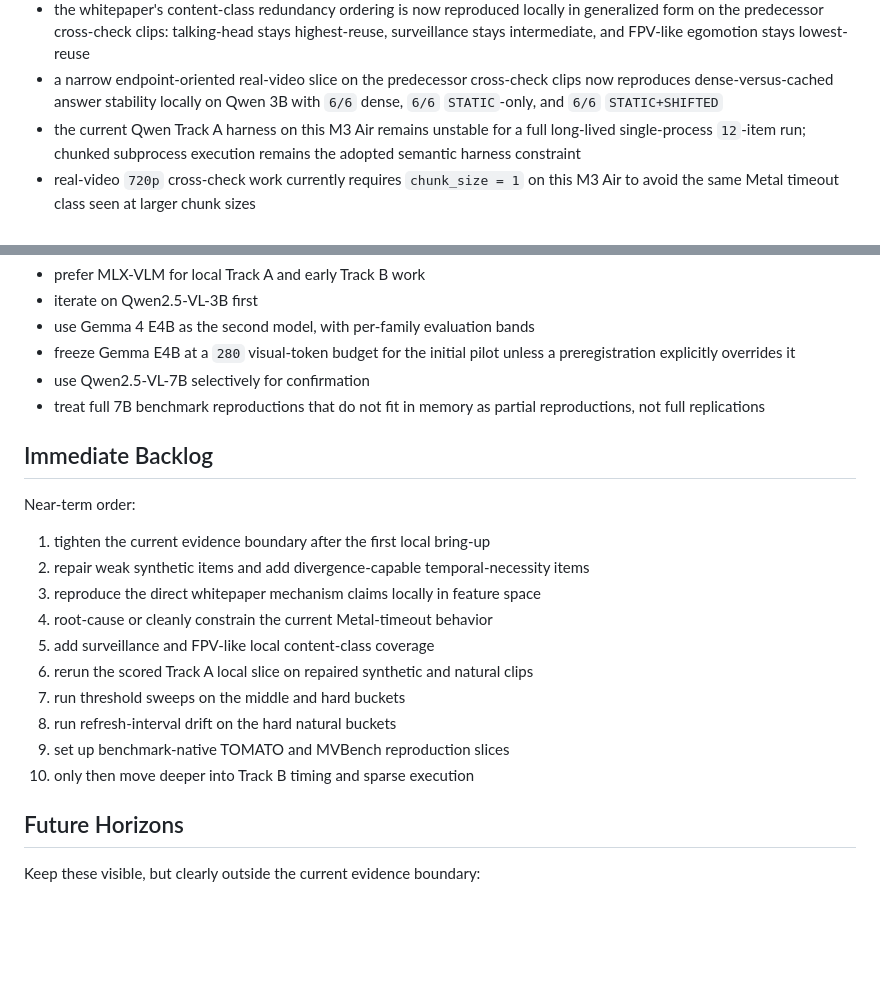
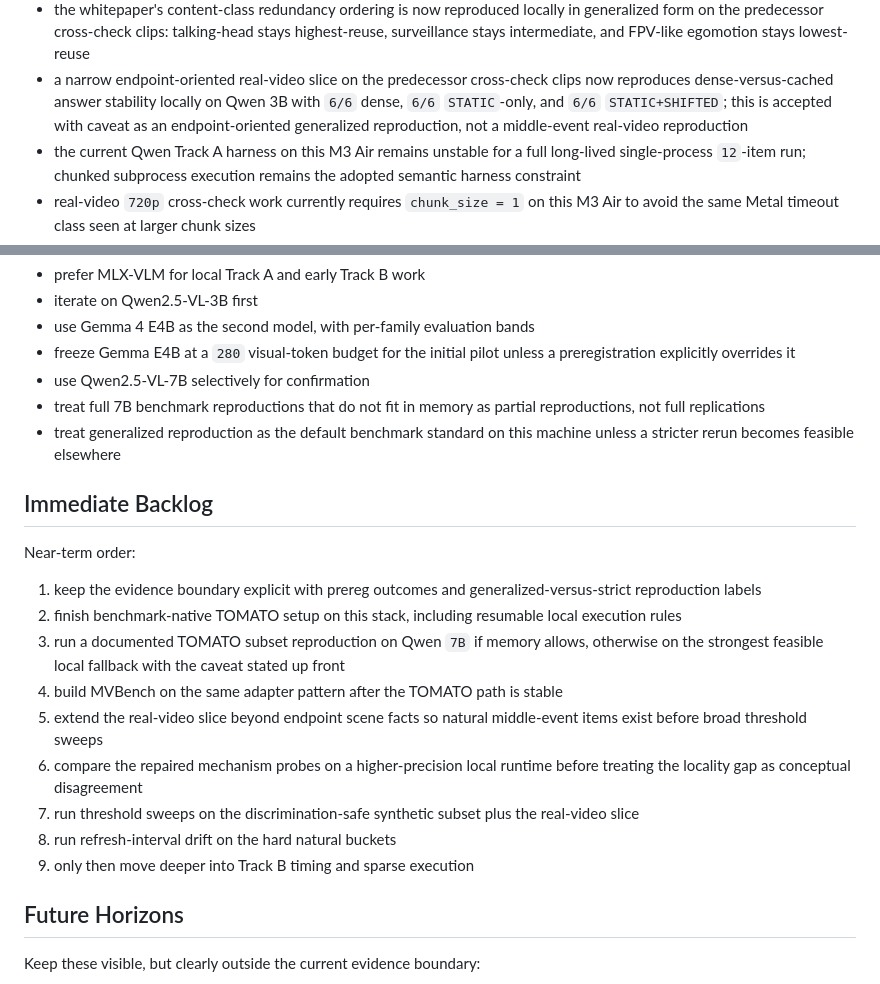
Before and after one commit to jfbastien/VLMaxxing, a Markdown page: PLAN.md, 2 parts joined by grey strips. GitHub-like rendering; blank space fills up the shorter version.

```diff
--- a/PLAN.md
+++ b/PLAN.md
@@ -55,7 +55,9 @@ narrow but useful starting point:
   lowest-reuse
 - a narrow endpoint-oriented real-video slice on the predecessor cross-check
   clips now reproduces dense-versus-cached answer stability locally on Qwen 3B
-  with `6/6` dense, `6/6` `STATIC`-only, and `6/6` `STATIC+SHIFTED`
+  with `6/6` dense, `6/6` `STATIC`-only, and `6/6` `STATIC+SHIFTED`; this is
+  accepted with caveat as an endpoint-oriented generalized reproduction, not a
+  middle-event real-video reproduction
 - the current Qwen Track A harness on this M3 Air remains unstable for a full
   long-lived single-process `12`-item run; chunked subprocess execution remains
   the adopted semantic harness constraint
@@ -715,21 +717,22 @@ Implications:
   a preregistration explicitly overrides it
 - use Qwen2.5-VL-7B selectively for confirmation
 - treat full 7B benchmark reproductions that do not fit in memory as partial reproductions, not full replications
+- treat generalized reproduction as the default benchmark standard on this
+  machine unless a stricter rerun becomes feasible elsewhere
 
 ## Immediate Backlog
 
 Near-term order:
 
-1. tighten the current evidence boundary after the first local bring-up
-2. repair weak synthetic items and add divergence-capable temporal-necessity items
-3. reproduce the direct whitepaper mechanism claims locally in feature space
-4. root-cause or cleanly constrain the current Metal-timeout behavior
-5. add surveillance and FPV-like local content-class coverage
-6. rerun the scored Track A local slice on repaired synthetic and natural clips
-7. run threshold sweeps on the middle and hard buckets
+1. keep the evidence boundary explicit with prereg outcomes and generalized-versus-strict reproduction labels
+2. finish benchmark-native TOMATO setup on this stack, including resumable local execution rules
+3. run a documented TOMATO subset reproduction on Qwen `7B` if memory allows, otherwise on the strongest feasible local fallback with the caveat stated up front
+4. build MVBench on the same adapter pattern after the TOMATO path is stable
+5. extend the real-video slice beyond endpoint scene facts so natural middle-event items exist before broad threshold sweeps
+6. compare the repaired mechanism probes on a higher-precision local runtime before treating the locality gap as conceptual disagreement
+7. run threshold sweeps on the discrimination-safe synthetic subset plus the real-video slice
 8. run refresh-interval drift on the hard natural buckets
-9. set up benchmark-native TOMATO and MVBench reproduction slices
-10. only then move deeper into Track B timing and sparse execution
+9. only then move deeper into Track B timing and sparse execution
 
 ## Future Horizons
 
```
Also changed, not shown: docs/reproduction-status.md (+22 -16 lines).
